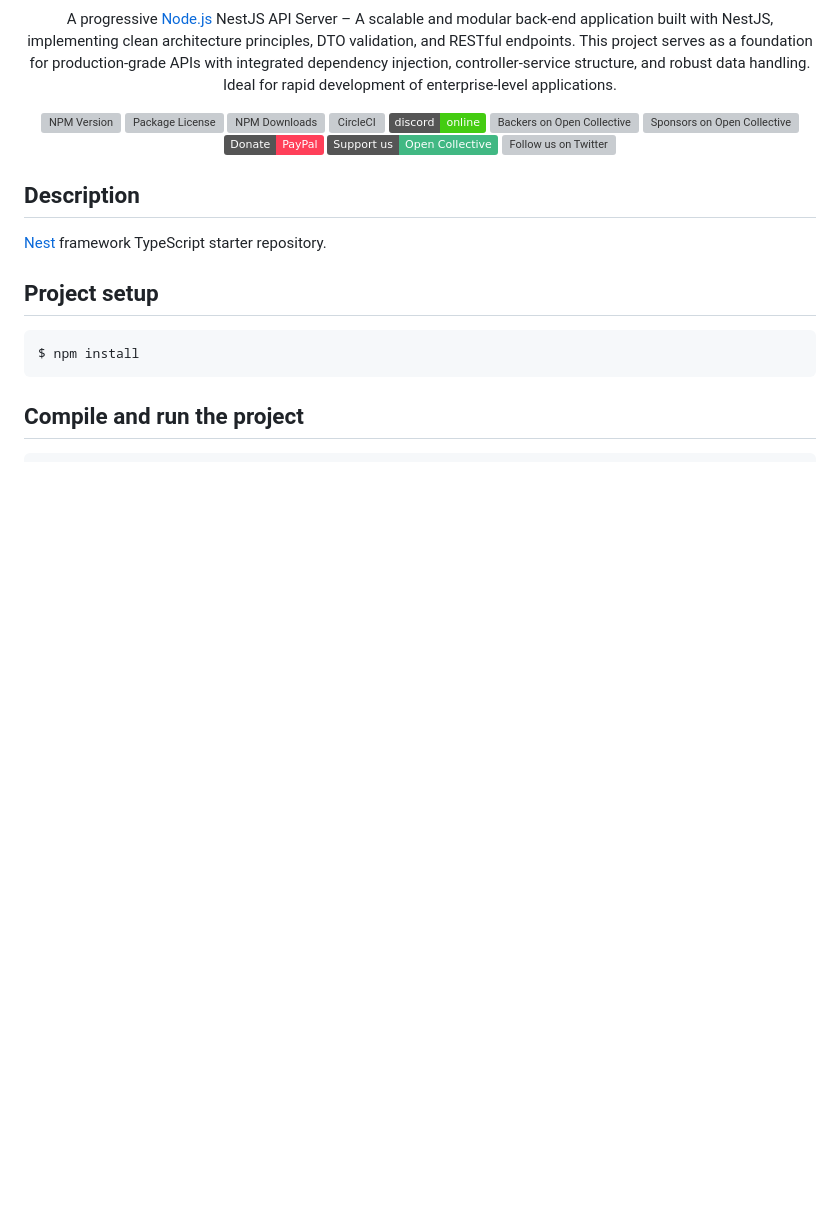
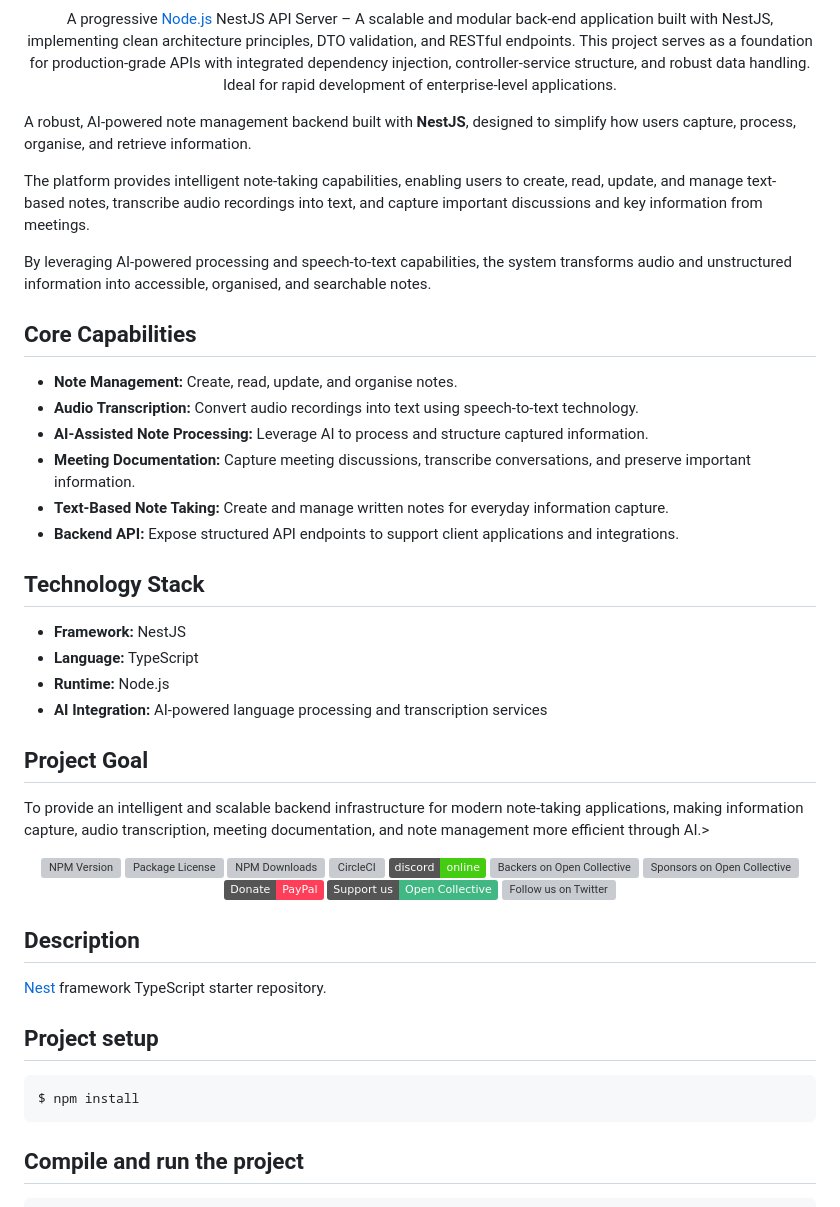
Before and after one commit to Tee-Kay404/MindStitch-Notes_Backend, a Markdown page: README.md, the part around the change. GitHub-like rendering; badges without logos; blank space fills up the shorter version; grey boxes are pictures that could not be loaded.

Commit message:
Enhance README with project details and capabilities
Added detailed project description, core capabilities, technology stack, and project goal to README.

```diff
--- a/README.md
+++ b/README.md
@@ -6,6 +6,33 @@
 [circleci-url]: https://circleci.com/gh/nestjs/nest
 
 <p align="center">A progressive <a href="http://nodejs.org" target="_blank">Node.js</a> NestJS API Server – A scalable and modular back-end application built with NestJS, implementing clean architecture principles, DTO validation, and RESTful endpoints. This project serves as a foundation for production-grade APIs with integrated dependency injection, controller-service structure, and robust data handling. Ideal for rapid development of enterprise-level applications.</p>
+<p # AI-Powered Note-Taking Backend
+
+A robust, AI-powered note management backend built with **NestJS**, designed to simplify how users capture, process, organise, and retrieve information.
+
+The platform provides intelligent note-taking capabilities, enabling users to create, read, update, and manage text-based notes, transcribe audio recordings into text, and capture important discussions and key information from meetings.
+
+By leveraging AI-powered processing and speech-to-text capabilities, the system transforms audio and unstructured information into accessible, organised, and searchable notes.
+
+## Core Capabilities
+
+- **Note Management:** Create, read, update, and organise notes.
+- **Audio Transcription:** Convert audio recordings into text using speech-to-text technology.
+- **AI-Assisted Note Processing:** Leverage AI to process and structure captured information.
+- **Meeting Documentation:** Capture meeting discussions, transcribe conversations, and preserve important information.
+- **Text-Based Note Taking:** Create and manage written notes for everyday information capture.
+- **Backend API:** Expose structured API endpoints to support client applications and integrations.
+
+## Technology Stack
+
+- **Framework:** NestJS
+- **Language:** TypeScript
+- **Runtime:** Node.js
+- **AI Integration:** AI-powered language processing and transcription services
+
+## Project Goal
+
+To provide an intelligent and scalable backend infrastructure for modern note-taking applications, making information capture, audio transcription, meeting documentation, and note management more efficient through AI.>
 <p align="center">
 <a href="https://www.npmjs.com/~nestjscore" target="_blank"><img src="https://img.shields.io/npm/v/@nestjs/core.svg" alt="NPM Version" /></a>
 <a href="https://www.npmjs.com/~nestjscore" target="_blank"><img src="https://img.shields.io/npm/l/@nestjs/core.svg" alt="Package License" /></a>
```
